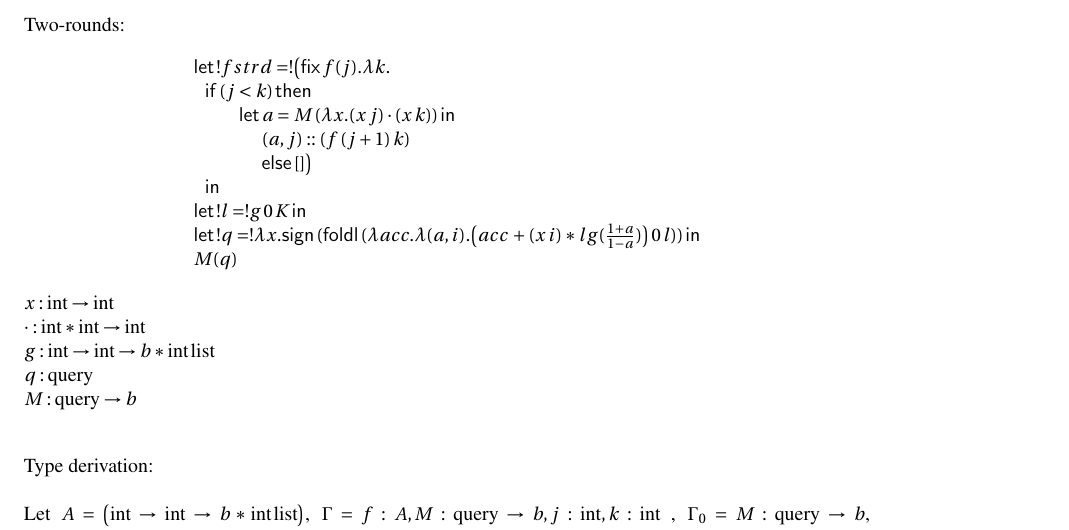
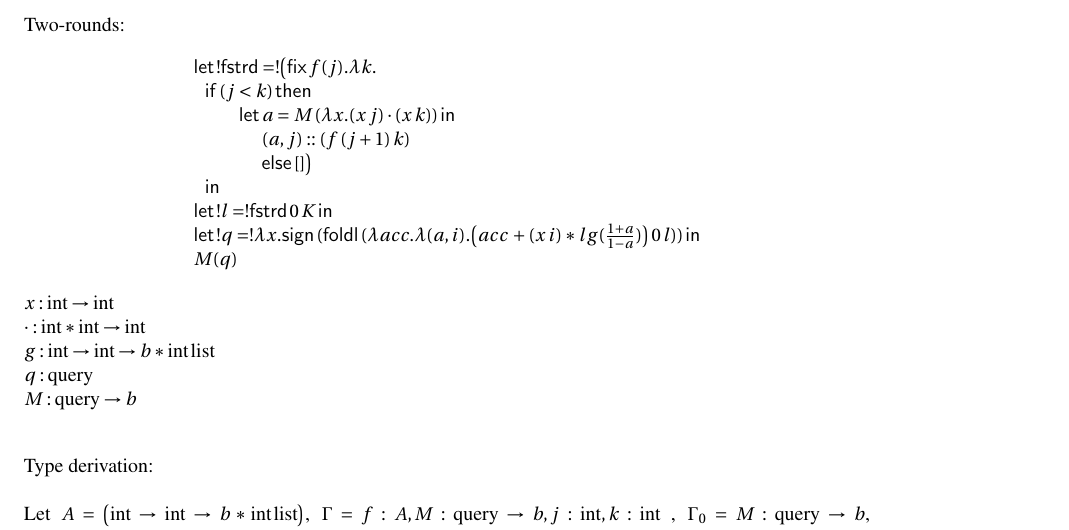
Before and after one commit to jiawenliu/AdaptivityAnalysis, a LaTeX document (main.tex): part of page 3 of 30, cut so that both start at the same text. Compiled offline with pdfLaTeX.

Commit message:
Updates from ShareLaTeX

```diff
--- a/main.tex
+++ b/main.tex
@@ -89,13 +89,13 @@ Two-rounds:
 
 \[
 \begin{array}{l}
- \mathsf{let}\, !fstrd = ! \big( \mathsf{fix} \, f(j). \lambda k.  \\
+ \mathsf{let}\, !\mathsf{fstrd} = ! \big( \mathsf{fix} \, f(j). \lambda k.  \\
  \hspace{.2cm} \mathsf{if}\, (j < k) \, \mathsf{then} \\
   \hspace{.8cm} \mathsf{let} \, a = M \, ( \lambda x. (x \,j)\cdot (x \,k) )  \, \mathsf{in} \\
   \hspace{1.2cm} (a, j) :: (f  \,(j+1) \, k) \\
  \hspace{1.2cm} \mathsf{else} \, [] \big) \\
   \hspace{.2cm} \mathsf{in} \\
-  \mathsf{let}\, !l = !g \, 0\, K \, \mathsf{in} \\
+  \mathsf{let}\, !l = !\mathsf{fstrd} \, 0\, K \, \mathsf{in} \\
   \mathsf{let} \, ! q = ! \lambda x. \mathsf{sign} \, (\mathsf{foldl} \, (\lambda acc. \lambda (a,i). \big(acc\,+ (x \, i) *lg(\frac{1+a}{1-a})  \big) \, 0 \, l )) \, \mathsf{in} \\
   M ( q )
 \end{array}
```
